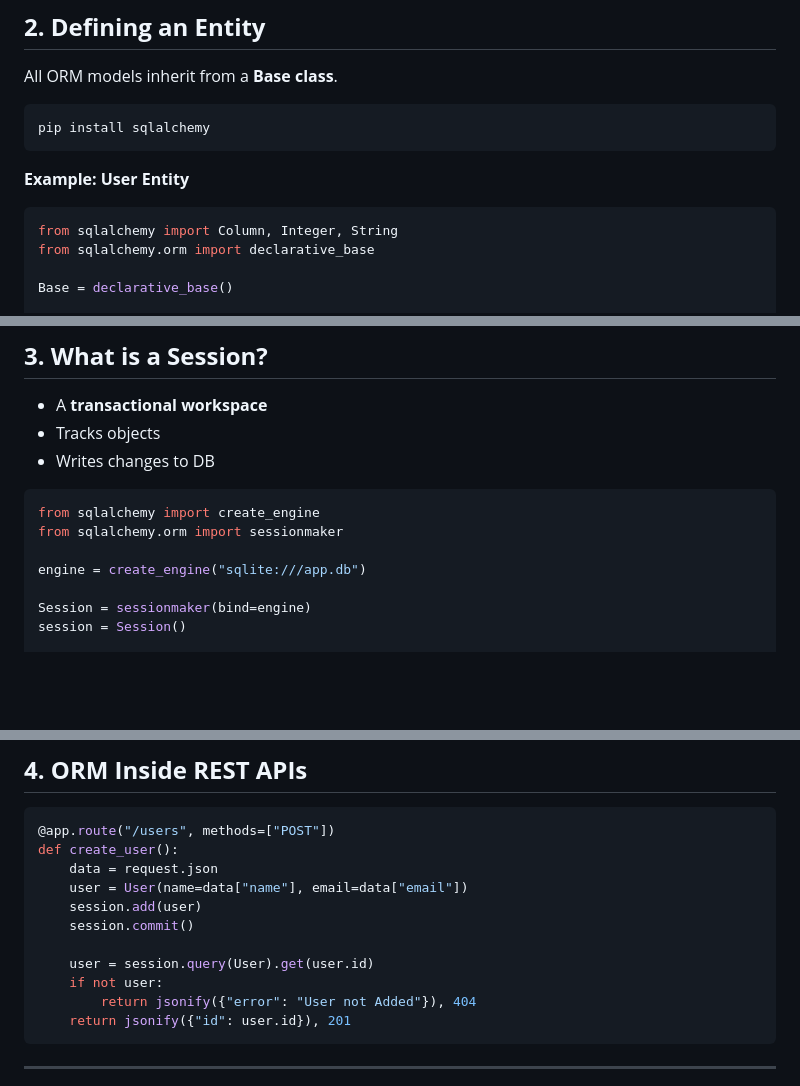
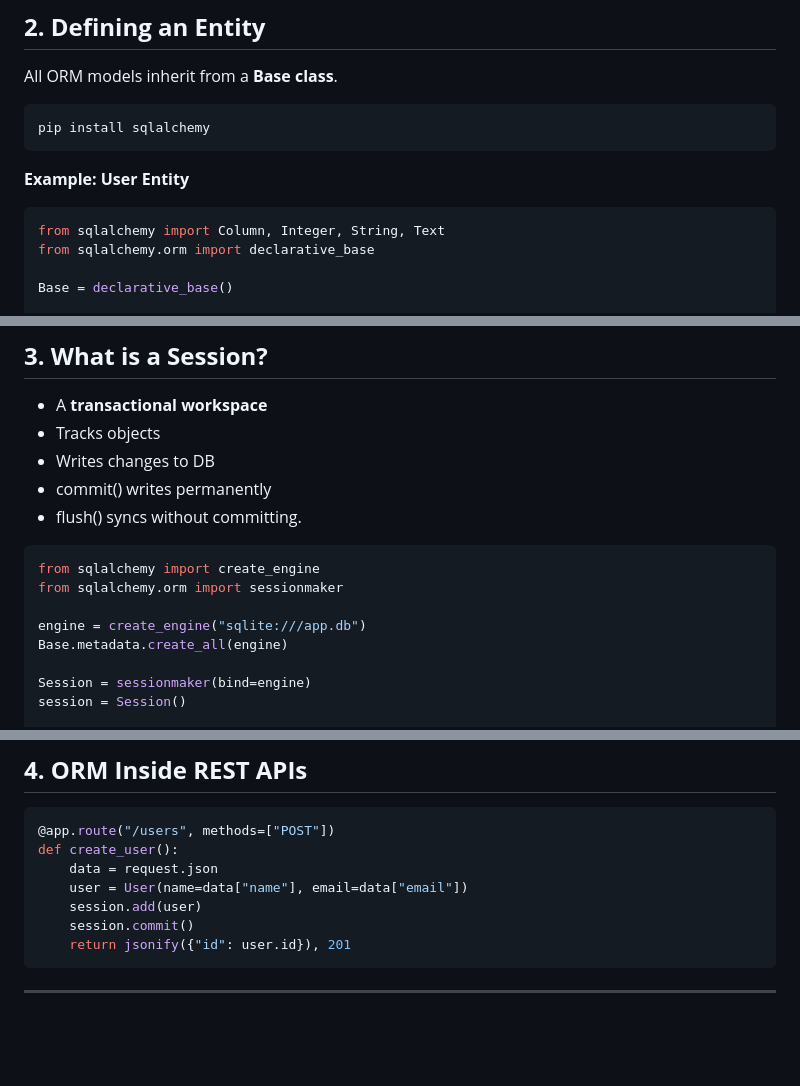
Before and after one commit to kvinay7/Flask-Learning, a Markdown page: README.md, 3 parts joined by grey strips. Rendered like a GitHub page; blank space fills up the shorter version.

````diff
--- a/README.md
+++ b/README.md
@@ -178,7 +178,7 @@ pip install sqlalchemy
 **Example: User Entity**
 
 ```python
-from sqlalchemy import Column, Integer, String
+from sqlalchemy import Column, Integer, String, Text
 from sqlalchemy.orm import declarative_base
 
 Base = declarative_base()
@@ -198,12 +198,15 @@ class User(Base):
 * A **transactional workspace**
 * Tracks objects
 * Writes changes to DB
+* commit() writes permanently
+* flush() syncs without committing.
 
 ```python
 from sqlalchemy import create_engine
 from sqlalchemy.orm import sessionmaker
 
 engine = create_engine("sqlite:///app.db")
+Base.metadata.create_all(engine)
 
 Session = sessionmaker(bind=engine)
 session = Session()
@@ -415,10 +418,6 @@ def create_user():
     user = User(name=data["name"], email=data["email"])
     session.add(user)
     session.commit()
-
-    user = session.query(User).get(user.id)
-    if not user:
-        return jsonify({"error": "User not Added"}), 404
     return jsonify({"id": user.id}), 201
 ```
 
````
